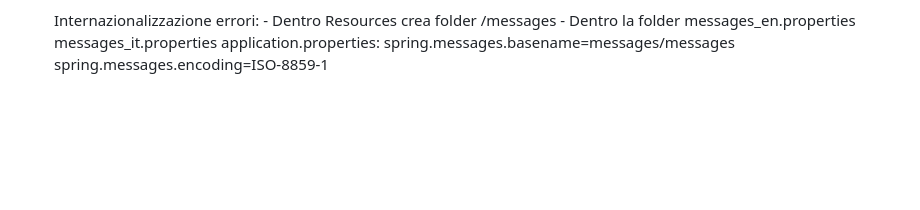
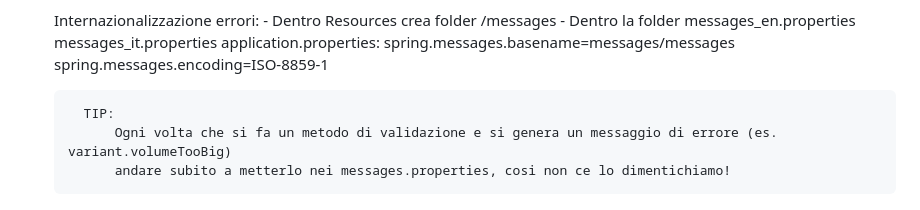
Before and after one commit to livingmeme03/siw-variant, a Markdown page: workflow.md, the part around the change. Drawn GitHub-style; blank space fills up the shorter version.

```diff
--- a/workflow.md
+++ b/workflow.md
@@ -107,3 +107,7 @@ Persistenza:
         application.properties:
             spring.messages.basename=messages/messages
             spring.messages.encoding=ISO-8859-1
+
+        TIP:
+            Ogni volta che si fa un metodo di validazione e si genera un messaggio di errore (es. variant.volumeTooBig)
+            andare subito a metterlo nei messages.properties, cosi non ce lo dimentichiamo!
```
